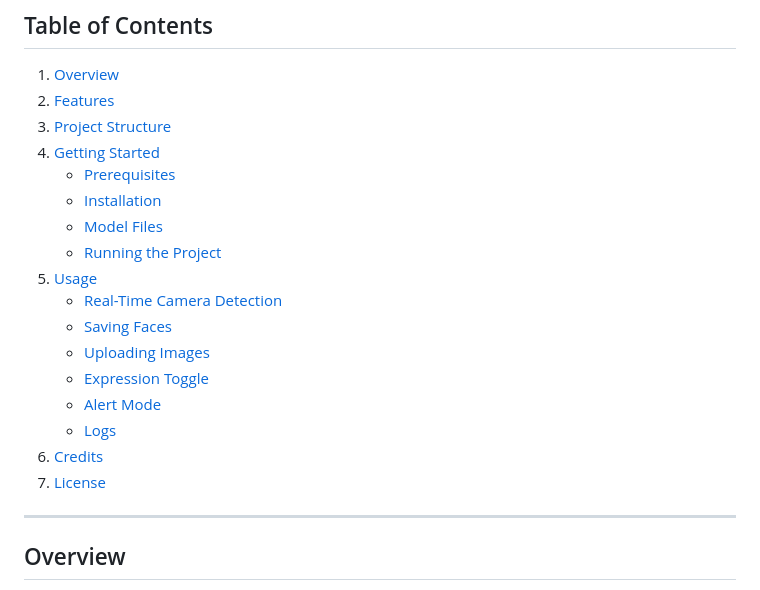
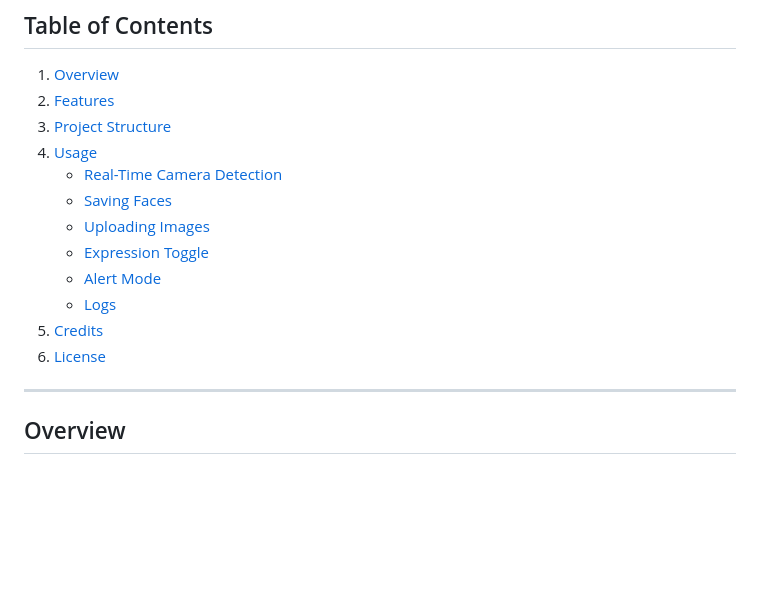
Before and after one commit to zenodevelops/VisageAI, a Markdown page: README.md, the part around the change. GitHub-like rendering; blank space fills up the shorter version.

```diff
--- a/README.md
+++ b/README.md
@@ -8,20 +8,15 @@ Visage AI is a cutting-edge face recognition and expression analysis tool that b
 1. [Overview](#overview)
 2. [Features](#features)
 3. [Project Structure](#project-structure)
-4. [Getting Started](#getting-started)
-   - [Prerequisites](#prerequisites)
-   - [Installation](#installation)
-   - [Model Files](#model-files)
-   - [Running the Project](#running-the-project)
-5. [Usage](#usage)
+4. [Usage](#usage)
    - [Real-Time Camera Detection](#real-time-camera-detection)
    - [Saving Faces](#saving-faces)
    - [Uploading Images](#uploading-images)
    - [Expression Toggle](#expression-toggle)
    - [Alert Mode](#alert-mode)
    - [Logs](#logs)
-6. [Credits](#credits)
-7. [License](#license)
+5. [Credits](#credits)
+6. [License](#license)
 
 ---
 
```
